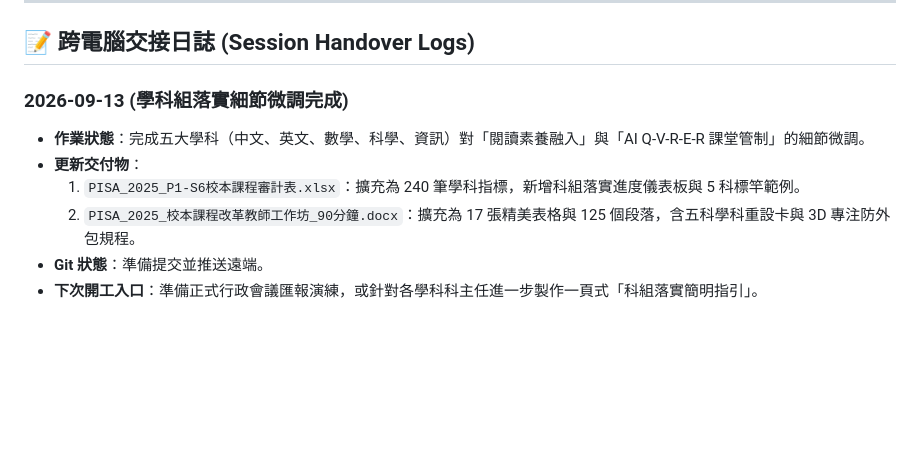
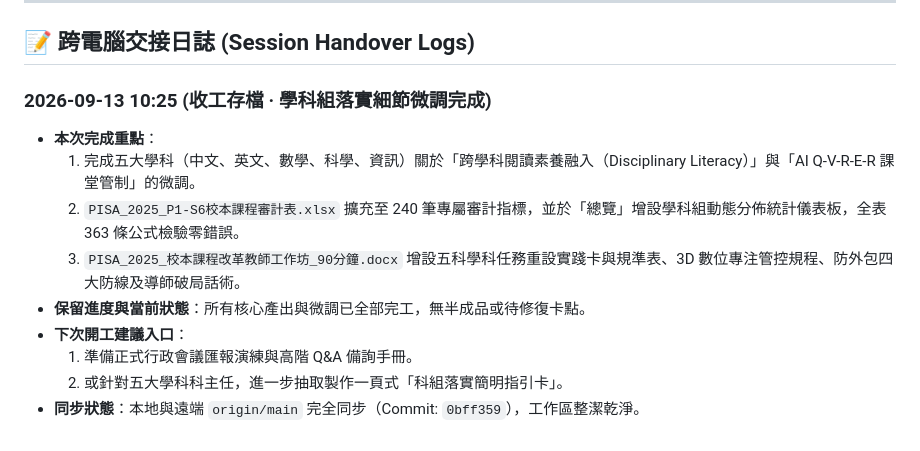
Before and after one commit to jtchen1225-a11y/pisa-2025-macau-curriculum-report, a Markdown page: PROJECT_STATE.md, the part around the change. Drawn GitHub-style; blank space fills up the shorter version.

Commit message:
chore(session): Wrap up session and record handover notes

```diff
--- a/PROJECT_STATE.md
+++ b/PROJECT_STATE.md
@@ -39,10 +39,13 @@
 
 ## 📝 跨電腦交接日誌 (Session Handover Logs)
 
-### 2026-09-13 (學科組落實細節微調完成)
-- **作業狀態**：完成五大學科（中文、英文、數學、科學、資訊）對「閱讀素養融入」與「AI Q-V-R-E-R 課堂管制」的細節微調。
-- **更新交付物**：
-  1. `PISA_2025_P1-S6校本課程審計表.xlsx`：擴充為 240 筆學科指標，新增科組落實進度儀表板與 5 科標竿範例。
-  2. `PISA_2025_校本課程改革教師工作坊_90分鐘.docx`：擴充為 17 張精美表格與 125 個段落，含五科學科重設卡與 3D 專注防外包規程。
-- **Git 狀態**：準備提交並推送遠端。
-- **下次開工入口**：準備正式行政會議匯報演練，或針對各學科科主任進一步製作一頁式「科組落實簡明指引」。
+### 2026-09-13 10:25 (收工存檔 · 學科組落實細節微調完成)
+- **本次完成重點**：
+  1. 完成五大學科（中文、英文、數學、科學、資訊）關於「跨學科閱讀素養融入（Disciplinary Literacy）」與「AI Q-V-R-E-R 課堂管制」的微調。
+  2. `PISA_2025_P1-S6校本課程審計表.xlsx` 擴充至 240 筆專屬審計指標，並於「總覽」增設學科組動態分佈統計儀表板，全表 363 條公式檢驗零錯誤。
+  3. `PISA_2025_校本課程改革教師工作坊_90分鐘.docx` 增設五科學科任務重設實踐卡與規準表、3D 數位專注管控規程、防外包四大防線及導師破局話術。
+- **保留進度與當前狀態**：所有核心產出與微調已全部完工，無半成品或待修復卡點。
+- **下次開工建議入口**：
+  1. 準備正式行政會議匯報演練與高階 Q&A 備詢手冊。
+  2. 或針對五大學科科主任，進一步抽取製作一頁式「科組落實簡明指引卡」。
+- **同步狀態**：本地與遠端 `origin/main` 完全同步（Commit: `0bff359`），工作區整潔乾淨。
```
